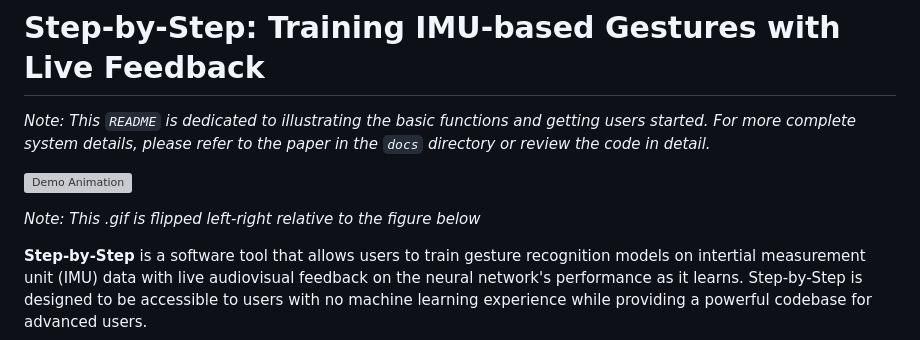
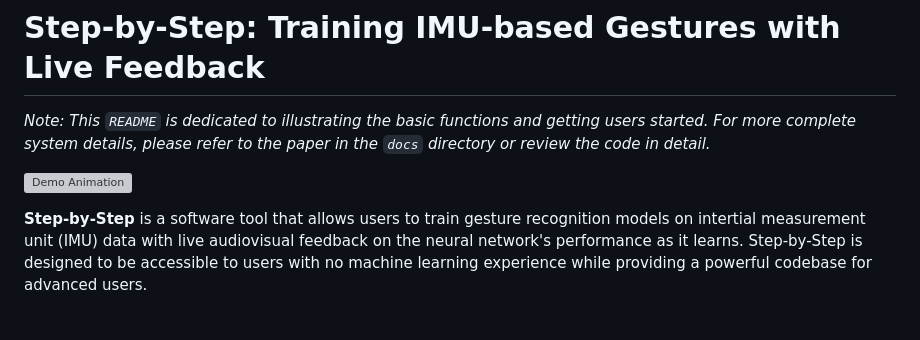
Before and after one commit to MichaelSchnebly/Step-by-Step, a Markdown page: README.md, the part around the change. Rendered like a GitHub page; blank space fills up the shorter version; grey boxes are pictures that could not be loaded.

```diff
--- a/README.md
+++ b/README.md
@@ -2,8 +2,6 @@
 *Note: This `README` is dedicated to illustrating the basic functions and getting users started. For more complete system details, please refer to the paper in the `docs` directory or review the code in detail.*
 
 ![Demo Animation](docs/figures/realtime_training.gif)
-
-*Note: This .gif is flipped left-right relative to the figure below*
 
 **Step-by-Step** is a software tool that allows users to train gesture recognition models on intertial measurement unit (IMU) data with live audiovisual feedback on the neural network's performance as it learns. Step-by-Step is designed to be accessible to users with no machine learning experience while providing a powerful codebase for advanced users.
 
```
